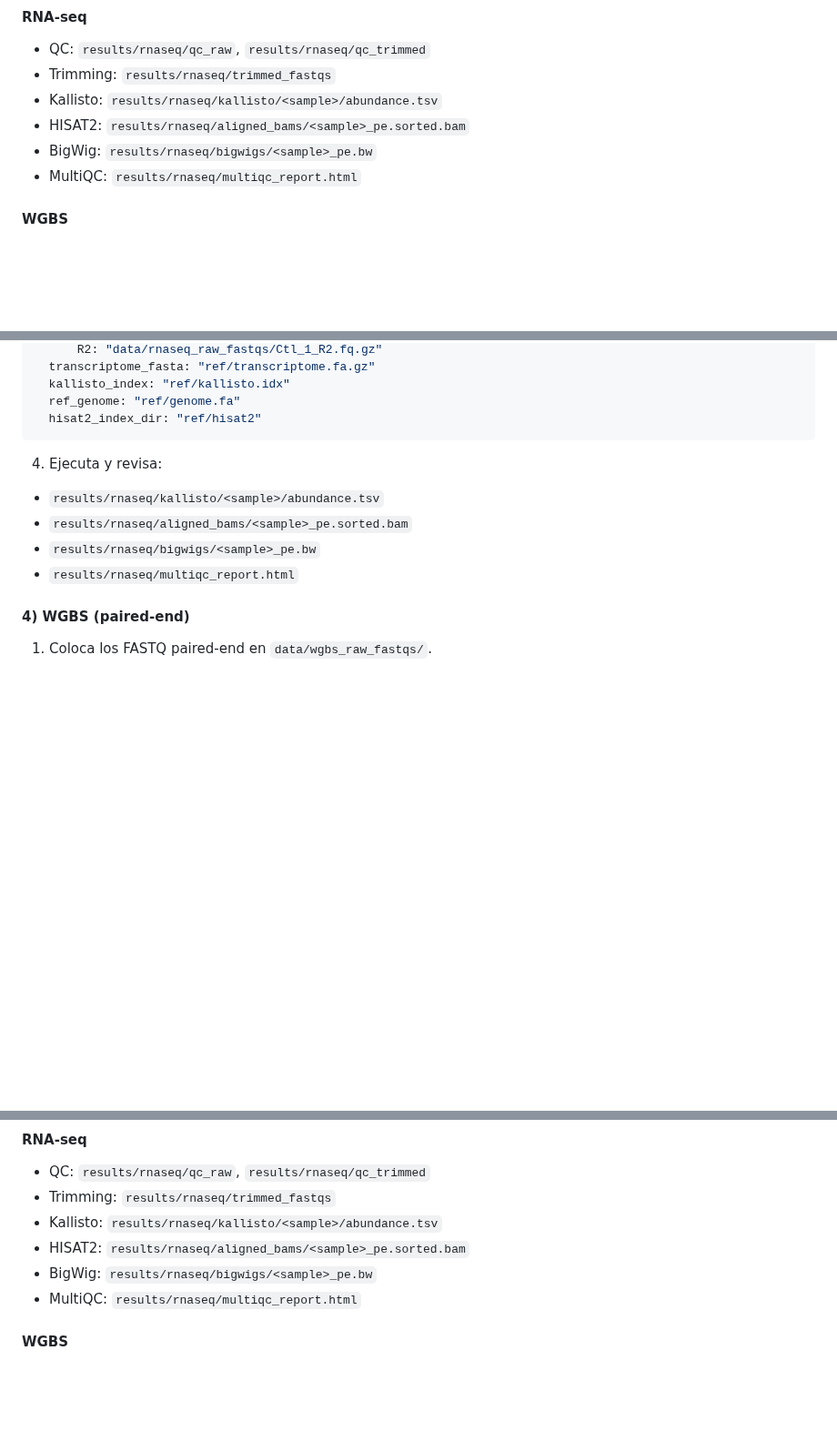
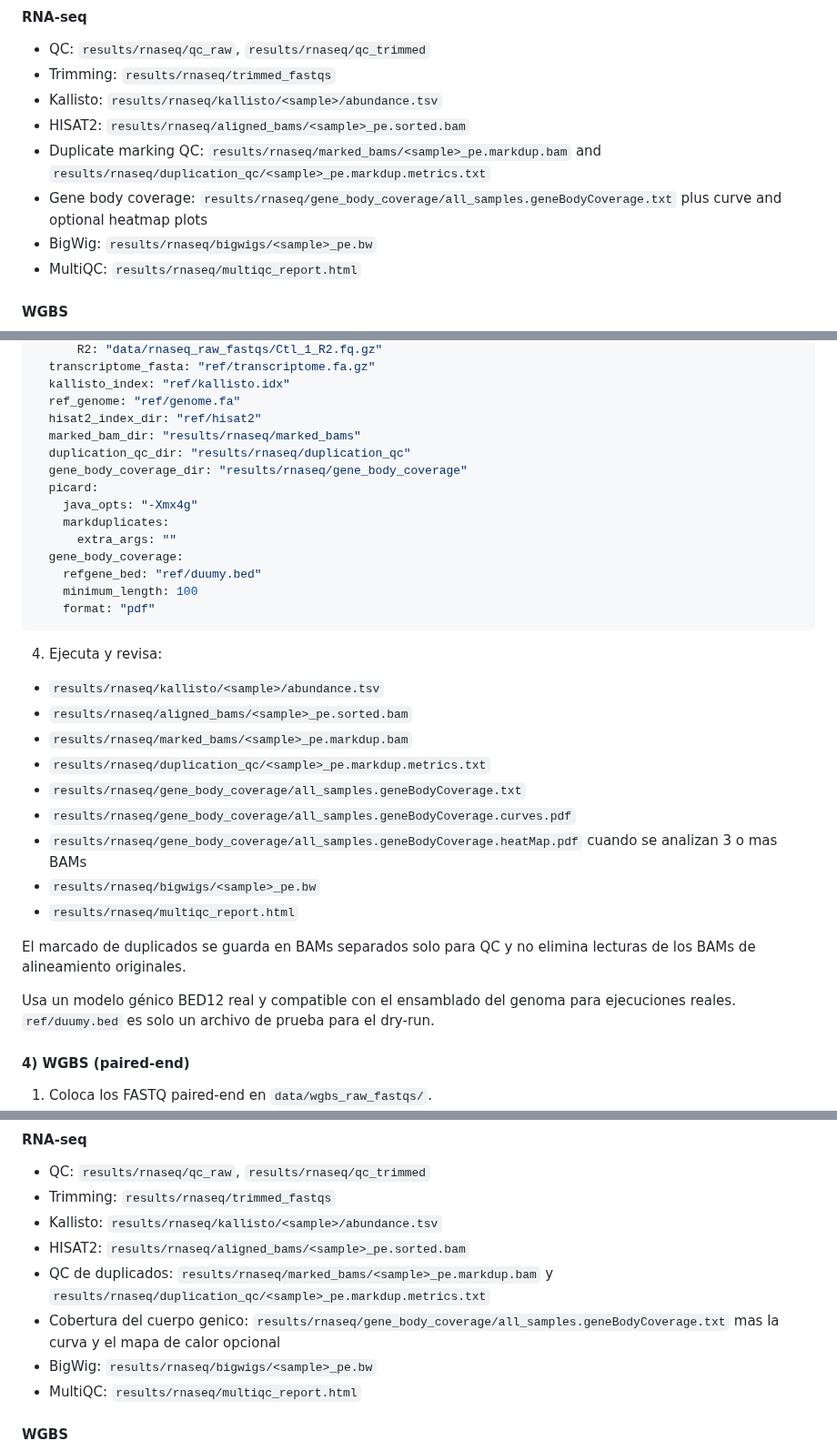
Before and after one commit to jesgj/snakemake-hydra, a Markdown page: README.md, 3 parts joined by grey strips. Shown at 91% size. Drawn GitHub-style; blank space fills up the shorter version.

````diff
--- a/README.md
+++ b/README.md
@@ -244,6 +264,8 @@ If you want to avoid `samples_info`, keep only `raw_fastqs_dir`. The pipeline wi
 - Trimming: `results/rnaseq/trimmed_fastqs`
 - Kallisto: `results/rnaseq/kallisto/<sample>/abundance.tsv`
 - HISAT2: `results/rnaseq/aligned_bams/<sample>_pe.sorted.bam`
+- Duplicate marking QC: `results/rnaseq/marked_bams/<sample>_pe.markdup.bam` and `results/rnaseq/duplication_qc/<sample>_pe.markdup.metrics.txt`
+- Gene body coverage: `results/rnaseq/gene_body_coverage/all_samples.geneBodyCoverage.txt` plus curve and optional heatmap plots
 - BigWig: `results/rnaseq/bigwigs/<sample>_pe.bw`
 - MultiQC: `results/rnaseq/multiqc_report.html`
 
@@ -468,13 +492,33 @@ rnaseq:
   kallisto_index: "ref/kallisto.idx"
   ref_genome: "ref/genome.fa"
   hisat2_index_dir: "ref/hisat2"
+  marked_bam_dir: "results/rnaseq/marked_bams"
+  duplication_qc_dir: "results/rnaseq/duplication_qc"
+  gene_body_coverage_dir: "results/rnaseq/gene_body_coverage"
+  picard:
+    java_opts: "-Xmx4g"
+    markduplicates:
+      extra_args: ""
+  gene_body_coverage:
+    refgene_bed: "ref/duumy.bed"
+    minimum_length: 100
+    format: "pdf"
 ```
 
 4. Ejecuta y revisa:
 - `results/rnaseq/kallisto/<sample>/abundance.tsv`
 - `results/rnaseq/aligned_bams/<sample>_pe.sorted.bam`
+- `results/rnaseq/marked_bams/<sample>_pe.markdup.bam`
+- `results/rnaseq/duplication_qc/<sample>_pe.markdup.metrics.txt`
+- `results/rnaseq/gene_body_coverage/all_samples.geneBodyCoverage.txt`
+- `results/rnaseq/gene_body_coverage/all_samples.geneBodyCoverage.curves.pdf`
+- `results/rnaseq/gene_body_coverage/all_samples.geneBodyCoverage.heatMap.pdf` cuando se analizan 3 o mas BAMs
 - `results/rnaseq/bigwigs/<sample>_pe.bw`
 - `results/rnaseq/multiqc_report.html`
+
+El marcado de duplicados se guarda en BAMs separados solo para QC y no elimina lecturas de los BAMs de alineamiento originales.
+
+Usa un modelo génico BED12 real y compatible con el ensamblado del genoma para ejecuciones reales. `ref/duumy.bed` es solo un archivo de prueba para el dry-run.
 
 #### 4) WGBS (paired-end)
 1. Coloca los FASTQ paired-end en `data/wgbs_raw_fastqs/`.
@@ -541,6 +585,8 @@ Si quieres evitar `samples_info`, deja solo `raw_fastqs_dir`. El pipeline detect
 - Trimming: `results/rnaseq/trimmed_fastqs`
 - Kallisto: `results/rnaseq/kallisto/<sample>/abundance.tsv`
 - HISAT2: `results/rnaseq/aligned_bams/<sample>_pe.sorted.bam`
+- QC de duplicados: `results/rnaseq/marked_bams/<sample>_pe.markdup.bam` y `results/rnaseq/duplication_qc/<sample>_pe.markdup.metrics.txt`
+- Cobertura del cuerpo genico: `results/rnaseq/gene_body_coverage/all_samples.geneBodyCoverage.txt` mas la curva y el mapa de calor opcional
 - BigWig: `results/rnaseq/bigwigs/<sample>_pe.bw`
 - MultiQC: `results/rnaseq/multiqc_report.html`
 
````
Also changed, not shown: other parts of README.md (+25 -1 lines), backlog.md (+2 -0 lines), logo.png (added), snakemake-hydra-logo.png (deleted), 9 other files.
